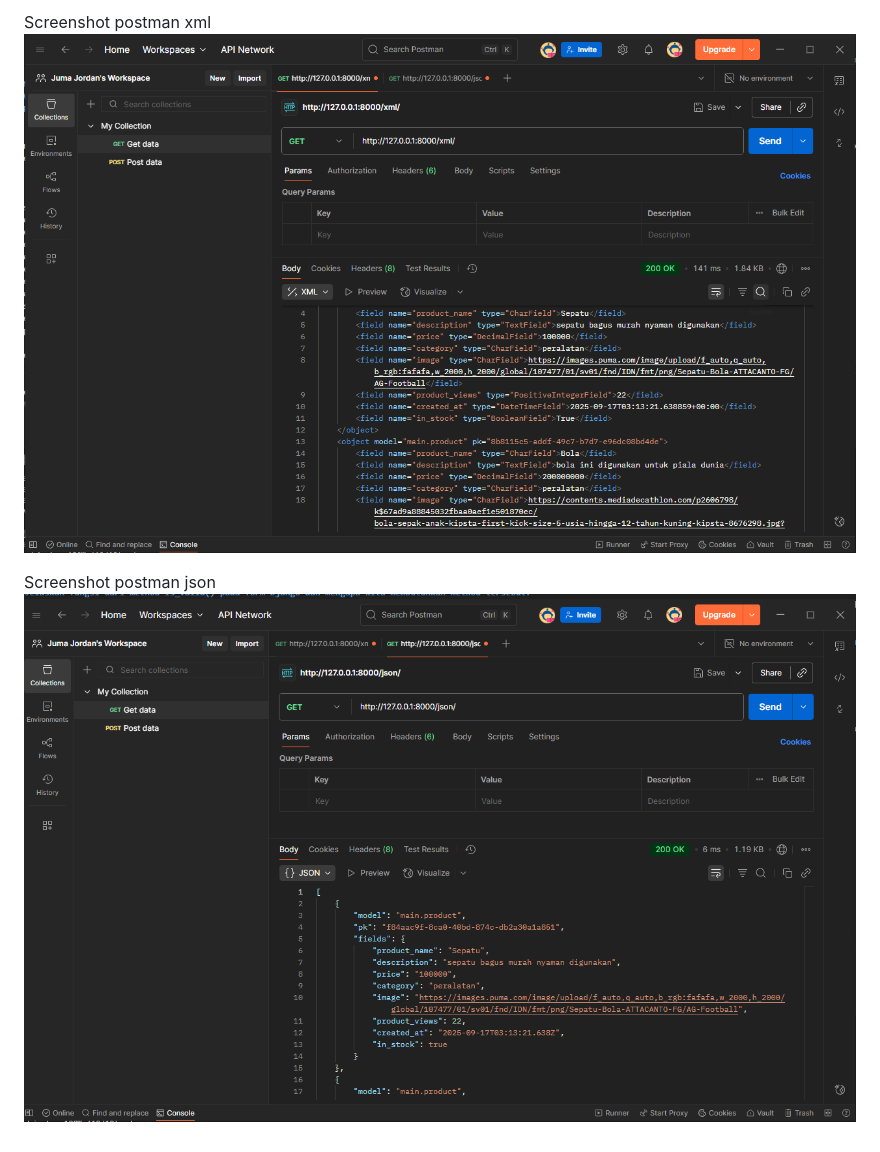
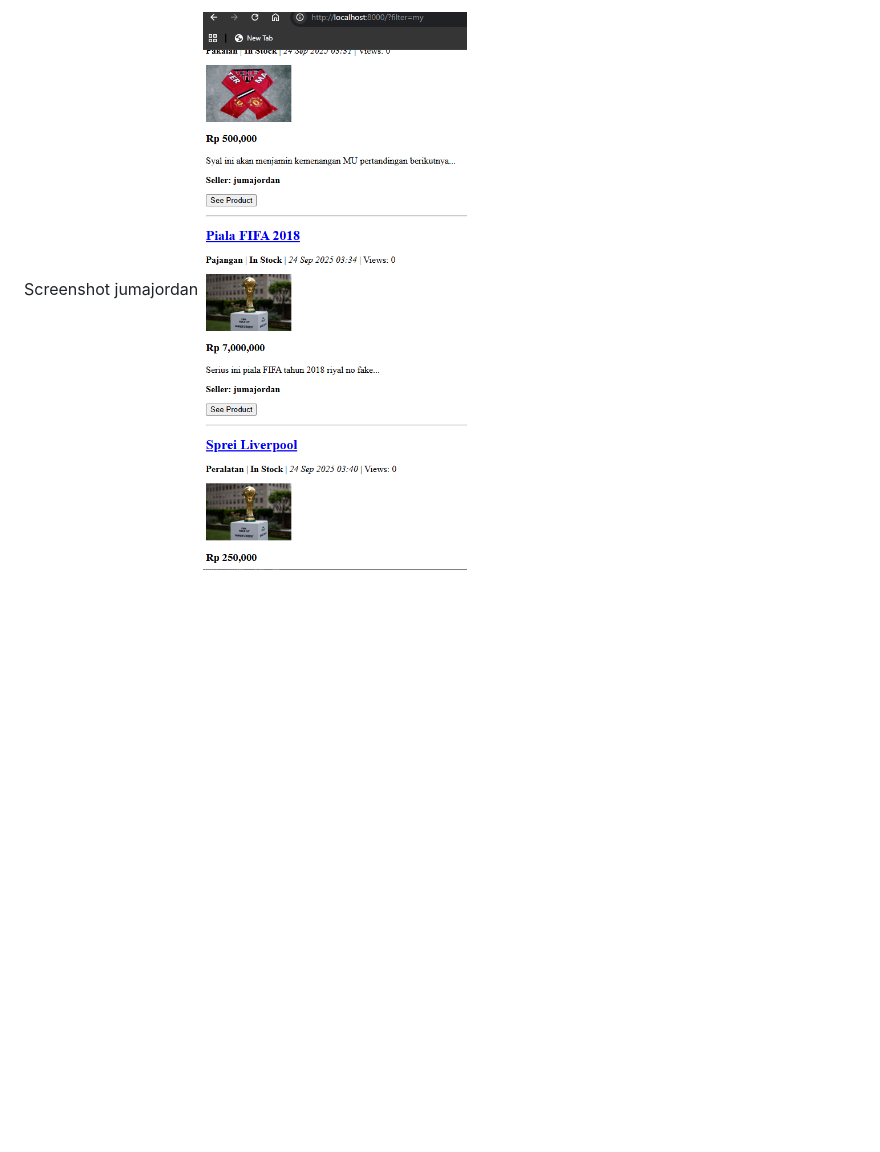
Before and after one commit to jumajordan/anything-footballshop, a Markdown page: README.md, the part around the change printed below. GitHub-like rendering; pictures changed too: image-3.png (added); blank space fills up the shorter version.

```diff
--- a/README.md
+++ b/README.md
@@ -37,6 +77,3 @@ Memastikan virtual environment menyala
 
-Screenshot postman xml
-![alt text](image-1.png)
-
-Screenshot postman json
-![alt text](image.png)
+Screenshot jumajordan
+![alt text](image-3.png)
```
Also changed, not shown: other parts of README.md (+66 -26 lines), image-2.png (added), 8 other files.
